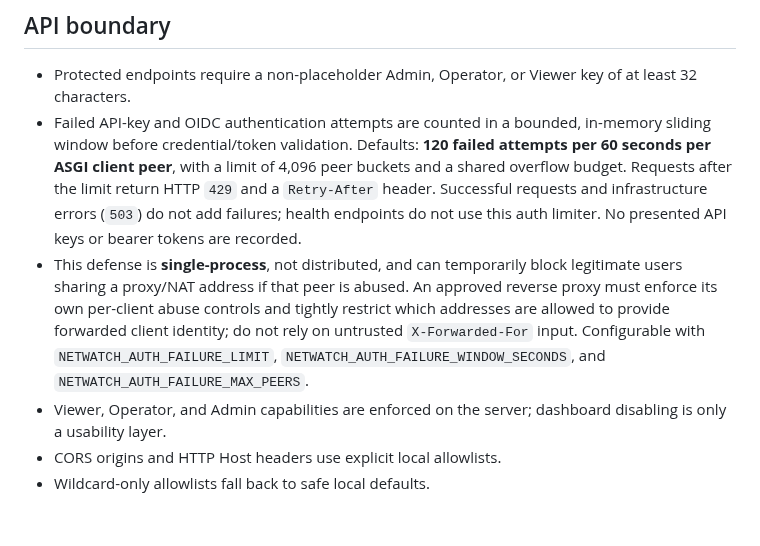
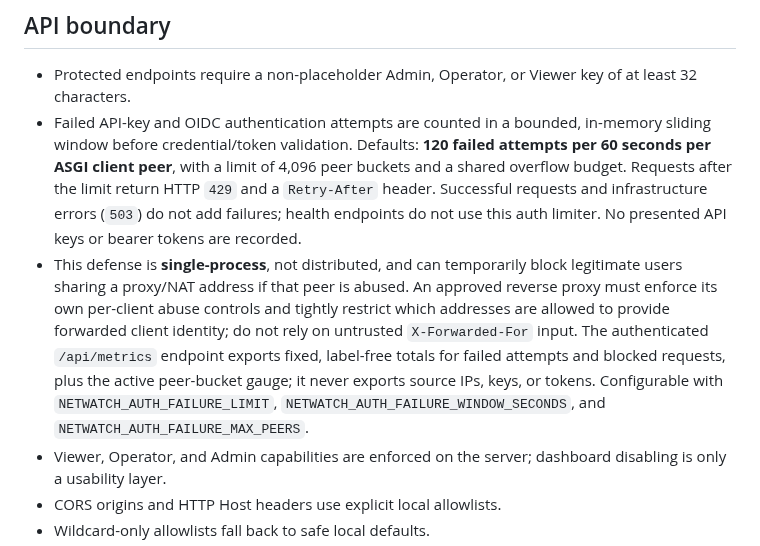
Before and after one commit to Adam-Ghanem/NetWatch, a Markdown page: docs/security-hardening.md, the part around the change. Rendered like a GitHub page; blank space fills up the shorter version.

Commit message:
docs: describe privacy-safe authentication abuse monitoring

```diff
--- a/docs/security-hardening.md
+++ b/docs/security-hardening.md
@@ -18,7 +18,7 @@ This document records the defensive controls used in NetWatch.
 
 - Protected endpoints require a non-placeholder Admin, Operator, or Viewer key of at least 32 characters.
 - Failed API-key and OIDC authentication attempts are counted in a bounded, in-memory sliding window before credential/token validation. Defaults: **120 failed attempts per 60 seconds per ASGI client peer**, with a limit of 4,096 peer buckets and a shared overflow budget. Requests after the limit return HTTP `429` and a `Retry-After` header. Successful requests and infrastructure errors (`503`) do not add failures; health endpoints do not use this auth limiter. No presented API keys or bearer tokens are recorded.
-- This defense is **single-process**, not distributed, and can temporarily block legitimate users sharing a proxy/NAT address if that peer is abused. An approved reverse proxy must enforce its own per-client abuse controls and tightly restrict which addresses are allowed to provide forwarded client identity; do not rely on untrusted `X-Forwarded-For` input. Configurable with `NETWATCH_AUTH_FAILURE_LIMIT`, `NETWATCH_AUTH_FAILURE_WINDOW_SECONDS`, and `NETWATCH_AUTH_FAILURE_MAX_PEERS`.
+- This defense is **single-process**, not distributed, and can temporarily block legitimate users sharing a proxy/NAT address if that peer is abused. An approved reverse proxy must enforce its own per-client abuse controls and tightly restrict which addresses are allowed to provide forwarded client identity; do not rely on untrusted `X-Forwarded-For` input. The authenticated `/api/metrics` endpoint exports fixed, label-free totals for failed attempts and blocked requests, plus the active peer-bucket gauge; it never exports source IPs, keys, or tokens. Configurable with `NETWATCH_AUTH_FAILURE_LIMIT`, `NETWATCH_AUTH_FAILURE_WINDOW_SECONDS`, and `NETWATCH_AUTH_FAILURE_MAX_PEERS`.
 - Viewer, Operator, and Admin capabilities are enforced on the server; dashboard disabling is only a usability layer.
 - CORS origins and HTTP Host headers use explicit local allowlists.
 - Wildcard-only allowlists fall back to safe local defaults.
```
